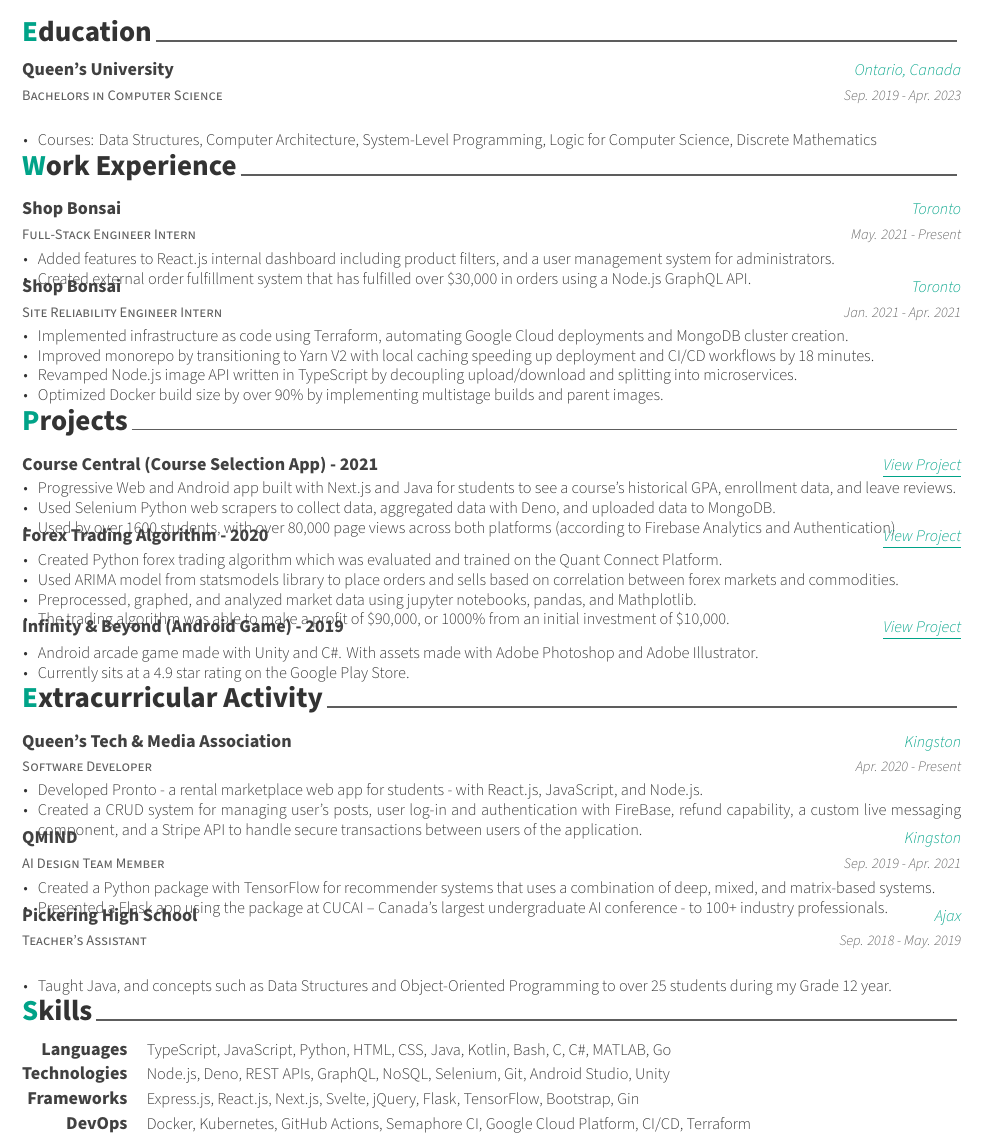
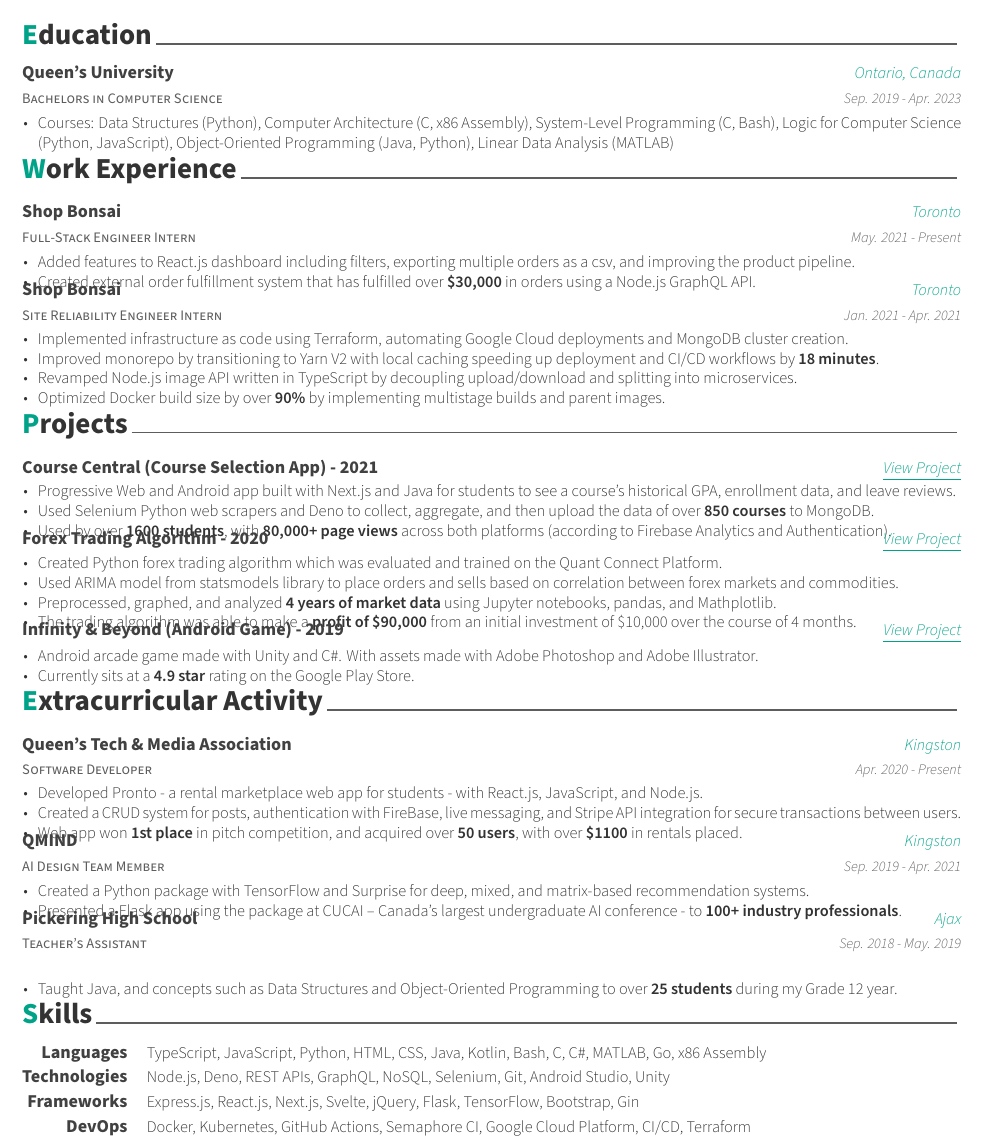
Before and after one commit to KnlnKS/resume, a LaTeX CV (resume.tex, which reads src/education.tex, src/experience.tex, src/extracurricular.tex): part of the page, cut so that both start at the same text. Compiled offline with XeLaTeX.

Commit message:
📝 Update Resume

```diff
--- a/src/education.tex
+++ b/src/education.tex
@@ -17,7 +17,7 @@
     {Sep. 2019 - Apr. 2023} % Date(s)
     {
       \begin{cvitems} % Description(s) bullet points
-        \item {Courses: Data Structures, Computer Architecture, System-Level Programming, Logic for Computer Science, Discrete Mathematics}
+        \item {Courses: Data Structures (Python), Computer Architecture (C, x86 Assembly), System-Level Programming (C, Bash), Logic for Computer Science (Python, JavaScript), Object-Oriented Programming (Java, Python), Linear Data Analysis (MATLAB)}
       \end{cvitems}
     }
 
--- a/src/experience.tex
+++ b/src/experience.tex
@@ -17,8 +17,8 @@
     {May. 2021 - Present} % Date(s)
     {
       \begin{cvitems} % Description(s) of tasks/responsibilities
-        \item {Added features to React.js internal dashboard including product filters, and a user management system for administrators.}
-        \item {Created external order fulfillment system that has fulfilled over \$30,000 in orders using a Node.js GraphQL API.}
+        \item {Added features to React.js dashboard including filters, exporting multiple orders as a csv, and improving the product pipeline.}
+        \item {Created external order fulfillment system that has fulfilled over \textbf{\$30,000} in orders using a Node.js GraphQL API.}
       \end{cvitems}
     }
 
@@ -31,9 +31,9 @@
     {
       \begin{cvitems} % Description(s) of tasks/responsibilities
         \item {Implemented infrastructure as code using Terraform, automating Google Cloud deployments and MongoDB cluster creation.}
-        \item {Improved monorepo by transitioning to Yarn V2 with local caching speeding up deployment and CI/CD workflows by 18 minutes.}
+        \item {Improved monorepo by transitioning to Yarn V2 with local caching speeding up deployment and CI/CD workflows by \textbf{18 minutes}.}
         \item {Revamped Node.js image API written in TypeScript by decoupling upload/download and splitting into microservices.}
-        \item {Optimized Docker build size by over 90\% by implementing multistage builds and parent images.}
+        \item {Optimized Docker build size by over \textbf{90\%} by implementing multistage builds and parent images.}
       \end{cvitems}
     }
 
--- a/src/extracurricular.tex
+++ b/src/extracurricular.tex
@@ -18,7 +18,8 @@
     {
       \begin{cvitems} % Description(s) of experience/contributions/knowledge
         \item {Developed Pronto - a rental marketplace web app for students - with React.js, JavaScript, and Node.js.}
-        \item {Created a CRUD system for managing user’s posts, user log-in and authentication with FireBase, refund capability, a custom live messaging component, and a Stripe API to handle secure transactions between users of the application.}
+        \item {Created a CRUD system for posts, authentication with FireBase, live messaging, and Stripe API integration for secure transactions between users.}
+        \item {Web app won \textbf{1st place} in pitch competition, and acquired over \textbf{50 users}, with over \textbf{\$1100} in rentals placed.}
       \end{cvitems}
     }
 
@@ -30,8 +31,8 @@
     {Sep. 2019 - Apr. 2021} % Date(s)
     {
       \begin{cvitems} % Description(s) of experience/contributions/knowledge
-        \item {Created a Python package with TensorFlow for recommender systems that uses a combination of deep, mixed, and matrix-based systems.}
-        \item {Presented a Flask app using the package at CUCAI – Canada’s largest undergraduate AI conference - to 100+ industry professionals.}
+        \item {Created a Python package with TensorFlow and Surprise for deep, mixed, and matrix-based recommendation systems.}
+        \item {Presented a Flask app using the package at CUCAI – Canada’s largest undergraduate AI conference - to \textbf{100+ industry professionals}.}
       \end{cvitems}
     }
 
@@ -43,7 +44,7 @@
     {Sep. 2018 - May. 2019} % Date(s)
     {
       \begin{cvitems} % Description(s) of experience/contributions/knowledge
-        \item {Taught Java, and concepts such as Data Structures and Object-Oriented Programming to over 25 students during my Grade 12 year.}
+        \item {Taught Java, and concepts such as Data Structures and Object-Oriented Programming to over \textbf{25 students} during my Grade 12 year.}
       \end{cvitems}
     }
 
--- a/src/projects.tex
+++ b/src/projects.tex
@@ -18,8 +18,8 @@
     {
       \begin{cvitems} % Description(s) of experience/contributions/knowledge
         \item {Progressive Web and Android app built with Next.js and Java for students to see a course's historical GPA, enrollment data, and leave reviews.}
-        \item {Used Selenium Python web scrapers to collect data, aggregated data with Deno, and uploaded data to MongoDB.}
-        \item {Used by over 1600 students, with over 80,000 page views across both platforms (according to Firebase Analytics and Authentication)}
+        \item {Used Selenium Python web scrapers and Deno to collect, aggregate, and then upload the data of over \textbf{850 courses} to MongoDB.}
+        \item {Used by over \textbf{1600 students}, with \textbf{80,000+ page views} across both platforms (according to Firebase Analytics and Authentication).}
       \end{cvitems}
     }
 
@@ -33,8 +33,8 @@
       \begin{cvitems} % Description(s) of experience/contributions/knowledge
         \item {Created Python forex trading algorithm which was evaluated and trained on the Quant Connect Platform.}
         \item {Used ARIMA model from statsmodels library to place orders and sells based on correlation between forex markets and commodities.}
-        \item {Preprocessed, graphed, and analyzed market data using jupyter notebooks, pandas, and Mathplotlib.}
-        \item {The trading algorithm was able to make a profit of \$90,000, or 1000\% from an initial investment of \$10,000.}
+        \item {Preprocessed, graphed, and analyzed \textbf{4 years of market data} using Jupyter notebooks, pandas, and Mathplotlib.}
+        \item {The trading algorithm was able to make a \textbf{profit of \$90,000} from an initial investment of \$10,000 over the course of 4 months.}
       \end{cvitems}
     }
 
@@ -47,7 +47,7 @@
     {
       \begin{cvitems} % Description(s) of experience/contributions/knowledge
         \item {Android arcade game made with Unity and C\#. With assets made with Adobe Photoshop and Adobe Illustrator.}
-        \item {Currently sits at a 4.9 star rating on the Google Play Store.}
+        \item {Currently sits at a \textbf{4.9 star} rating on the Google Play Store.}
       \end{cvitems}
     }
 
--- a/src/skills.tex
+++ b/src/skills.tex
@@ -12,7 +12,7 @@
 %---------------------------------------------------------
   \cvskill
     {Languages} % Category
-    {TypeScript, JavaScript, Python, HTML, CSS, Java, Kotlin, Bash, C, C\#, MATLAB, Go } % Skills
+    {TypeScript, JavaScript, Python, HTML, CSS, Java, Kotlin, Bash, C, C\#, MATLAB, Go, x86 Assembly } % Skills
 
 %---------------------------------------------------------
   \cvskill
```
